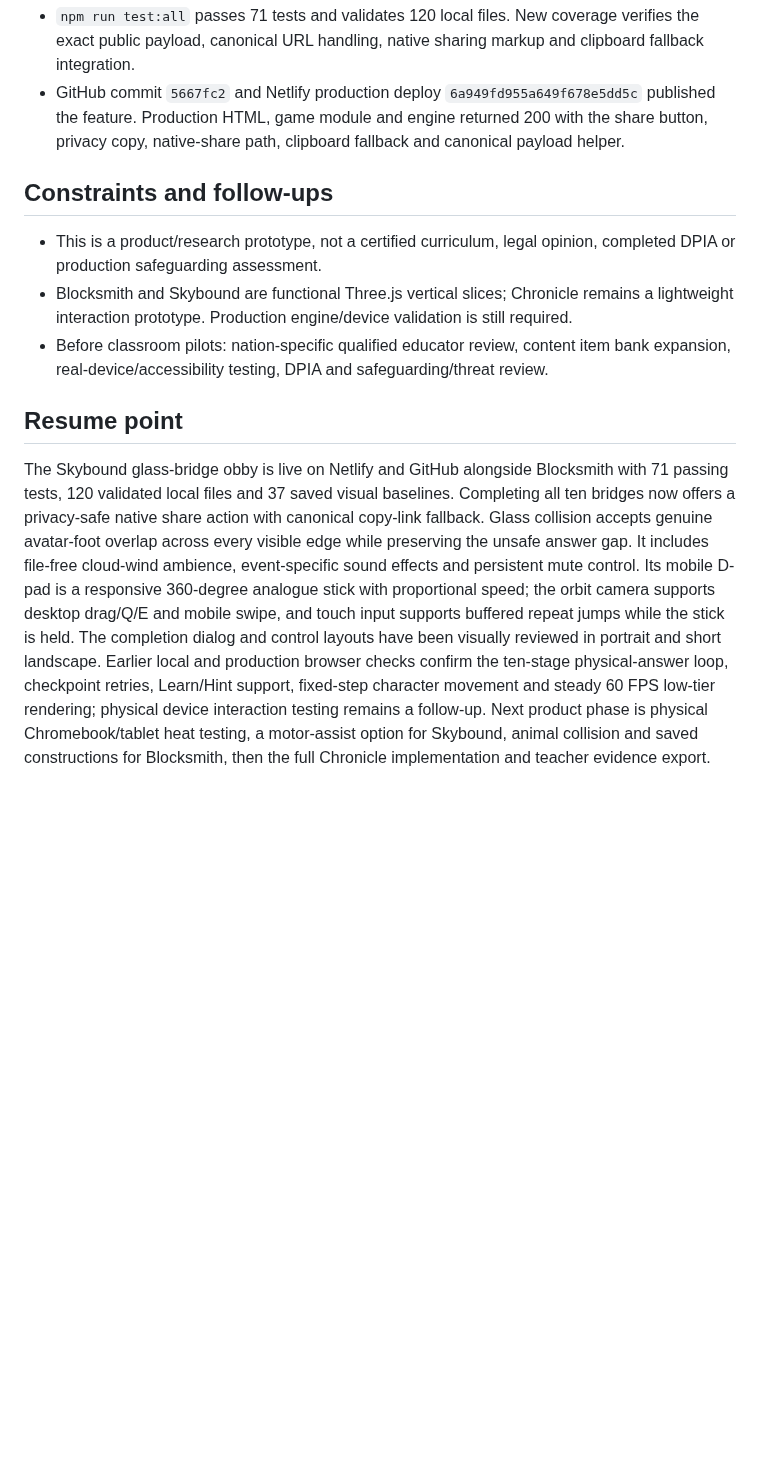
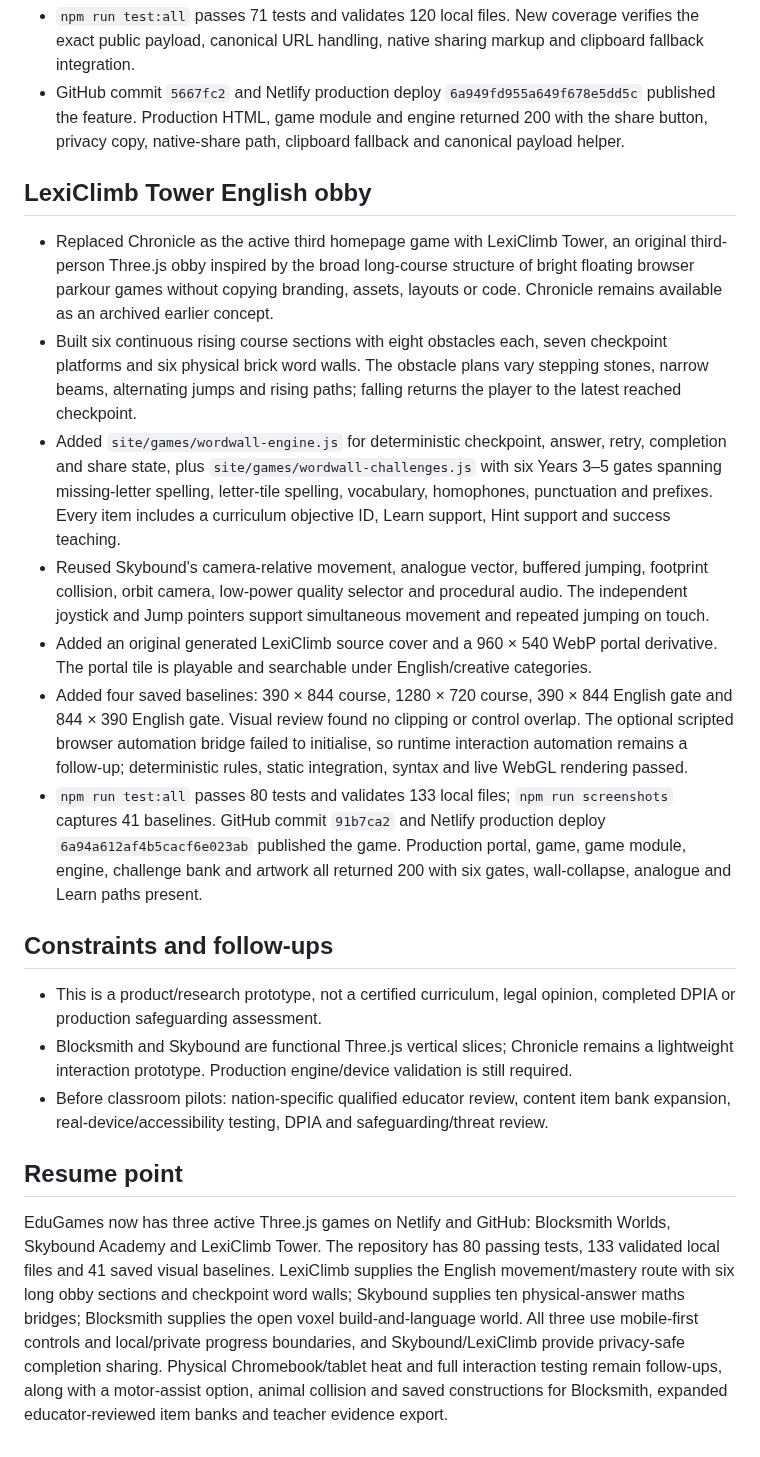
Before and after one commit to fahimc/questlearn-uk, a Markdown page: agents/history/2026-08-29-questlearn-launch-compacted.md, the part around the change. GitHub-like rendering; blank space fills up the shorter version.

Commit message:
Record LexiClimb release

```diff
--- a/agents/history/2026-08-29-questlearn-launch-compacted.md
+++ b/agents/history/2026-08-29-questlearn-launch-compacted.md
@@ -216,6 +216,16 @@ Research UK curricula for ages 7–10 and deliver a GitHub-hosted blueprint/tool
 - `npm run test:all` passes 71 tests and validates 120 local files. New coverage verifies the exact public payload, canonical URL handling, native sharing markup and clipboard fallback integration.
 - GitHub commit `5667fc2` and Netlify production deploy `6a949fd955a649f678e5dd5c` published the feature. Production HTML, game module and engine returned 200 with the share button, privacy copy, native-share path, clipboard fallback and canonical payload helper.
 
+## LexiClimb Tower English obby
+
+- Replaced Chronicle as the active third homepage game with LexiClimb Tower, an original third-person Three.js obby inspired by the broad long-course structure of bright floating browser parkour games without copying branding, assets, layouts or code. Chronicle remains available as an archived earlier concept.
+- Built six continuous rising course sections with eight obstacles each, seven checkpoint platforms and six physical brick word walls. The obstacle plans vary stepping stones, narrow beams, alternating jumps and rising paths; falling returns the player to the latest reached checkpoint.
+- Added `site/games/wordwall-engine.js` for deterministic checkpoint, answer, retry, completion and share state, plus `site/games/wordwall-challenges.js` with six Years 3–5 gates spanning missing-letter spelling, letter-tile spelling, vocabulary, homophones, punctuation and prefixes. Every item includes a curriculum objective ID, Learn support, Hint support and success teaching.
+- Reused Skybound's camera-relative movement, analogue vector, buffered jumping, footprint collision, orbit camera, low-power quality selector and procedural audio. The independent joystick and Jump pointers support simultaneous movement and repeated jumping on touch.
+- Added an original generated LexiClimb source cover and a 960 × 540 WebP portal derivative. The portal tile is playable and searchable under English/creative categories.
+- Added four saved baselines: 390 × 844 course, 1280 × 720 course, 390 × 844 English gate and 844 × 390 English gate. Visual review found no clipping or control overlap. The optional scripted browser automation bridge failed to initialise, so runtime interaction automation remains a follow-up; deterministic rules, static integration, syntax and live WebGL rendering passed.
+- `npm run test:all` passes 80 tests and validates 133 local files; `npm run screenshots` captures 41 baselines. GitHub commit `91b7ca2` and Netlify production deploy `6a94a612af4b5cacf6e023ab` published the game. Production portal, game, game module, engine, challenge bank and artwork all returned 200 with six gates, wall-collapse, analogue and Learn paths present.
+
 ## Constraints and follow-ups
 
 - This is a product/research prototype, not a certified curriculum, legal opinion, completed DPIA or production safeguarding assessment.
@@ -224,4 +234,4 @@ Research UK curricula for ages 7–10 and deliver a GitHub-hosted blueprint/tool
 
 ## Resume point
 
-The Skybound glass-bridge obby is live on Netlify and GitHub alongside Blocksmith with 71 passing tests, 120 validated local files and 37 saved visual baselines. Completing all ten bridges now offers a privacy-safe native share action with canonical copy-link fallback. Glass collision accepts genuine avatar-foot overlap across every visible edge while preserving the unsafe answer gap. It includes file-free cloud-wind ambience, event-specific sound effects and persistent mute control. Its mobile D-pad is a responsive 360-degree analogue stick with proportional speed; the orbit camera supports desktop drag/Q/E and mobile swipe, and touch input supports buffered repeat jumps while the stick is held. The completion dialog and control layouts have been visually reviewed in portrait and short landscape. Earlier local and production browser checks confirm the ten-stage physical-answer loop, checkpoint retries, Learn/Hint support, fixed-step character movement and steady 60 FPS low-tier rendering; physical device interaction testing remains a follow-up. Next product phase is physical Chromebook/tablet heat testing, a motor-assist option for Skybound, animal collision and saved constructions for Blocksmith, then the full Chronicle implementation and teacher evidence export.
+EduGames now has three active Three.js games on Netlify and GitHub: Blocksmith Worlds, Skybound Academy and LexiClimb Tower. The repository has 80 passing tests, 133 validated local files and 41 saved visual baselines. LexiClimb supplies the English movement/mastery route with six long obby sections and checkpoint word walls; Skybound supplies ten physical-answer maths bridges; Blocksmith supplies the open voxel build-and-language world. All three use mobile-first controls and local/private progress boundaries, and Skybound/LexiClimb provide privacy-safe completion sharing. Physical Chromebook/tablet heat and full interaction testing remain follow-ups, along with a motor-assist option, animal collision and saved constructions for Blocksmith, expanded educator-reviewed item banks and teacher evidence export.
```
